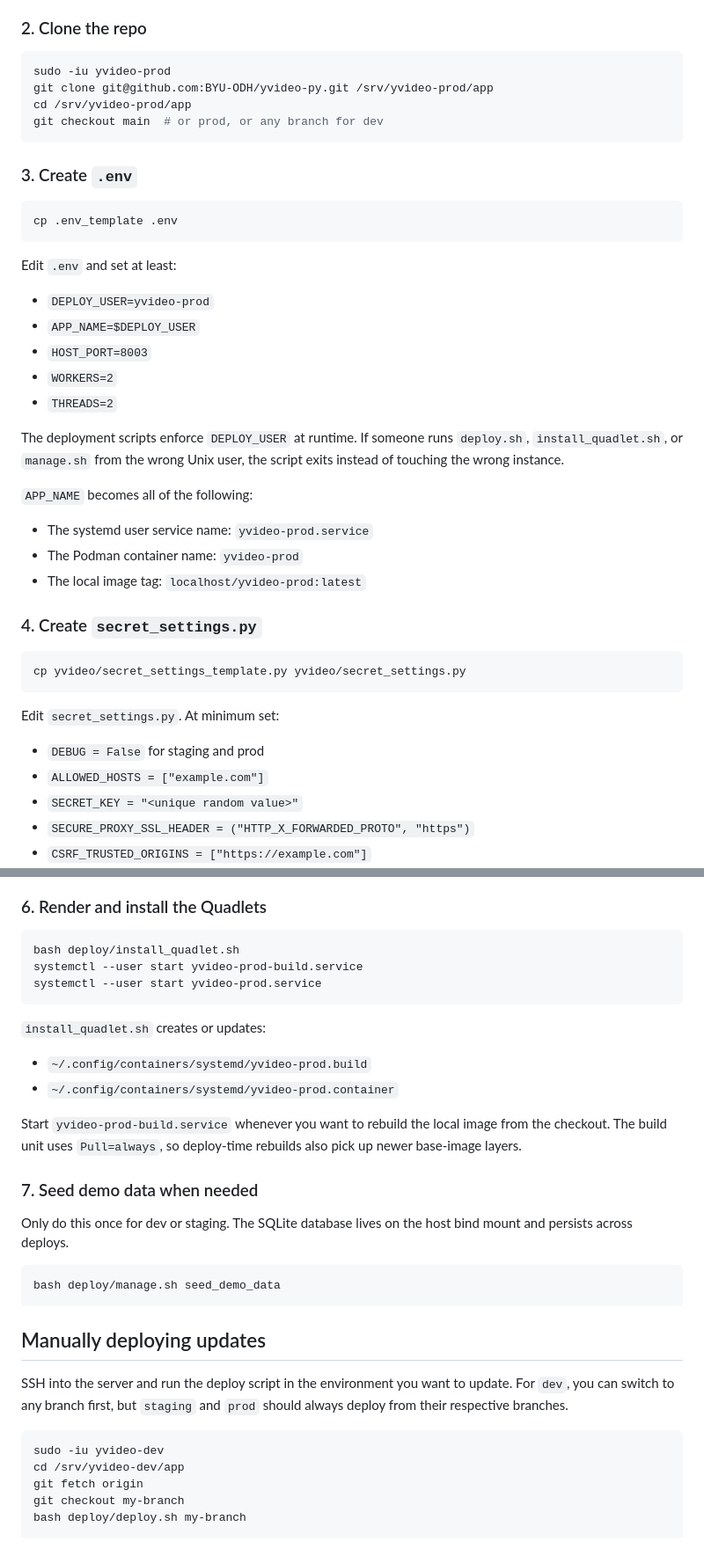
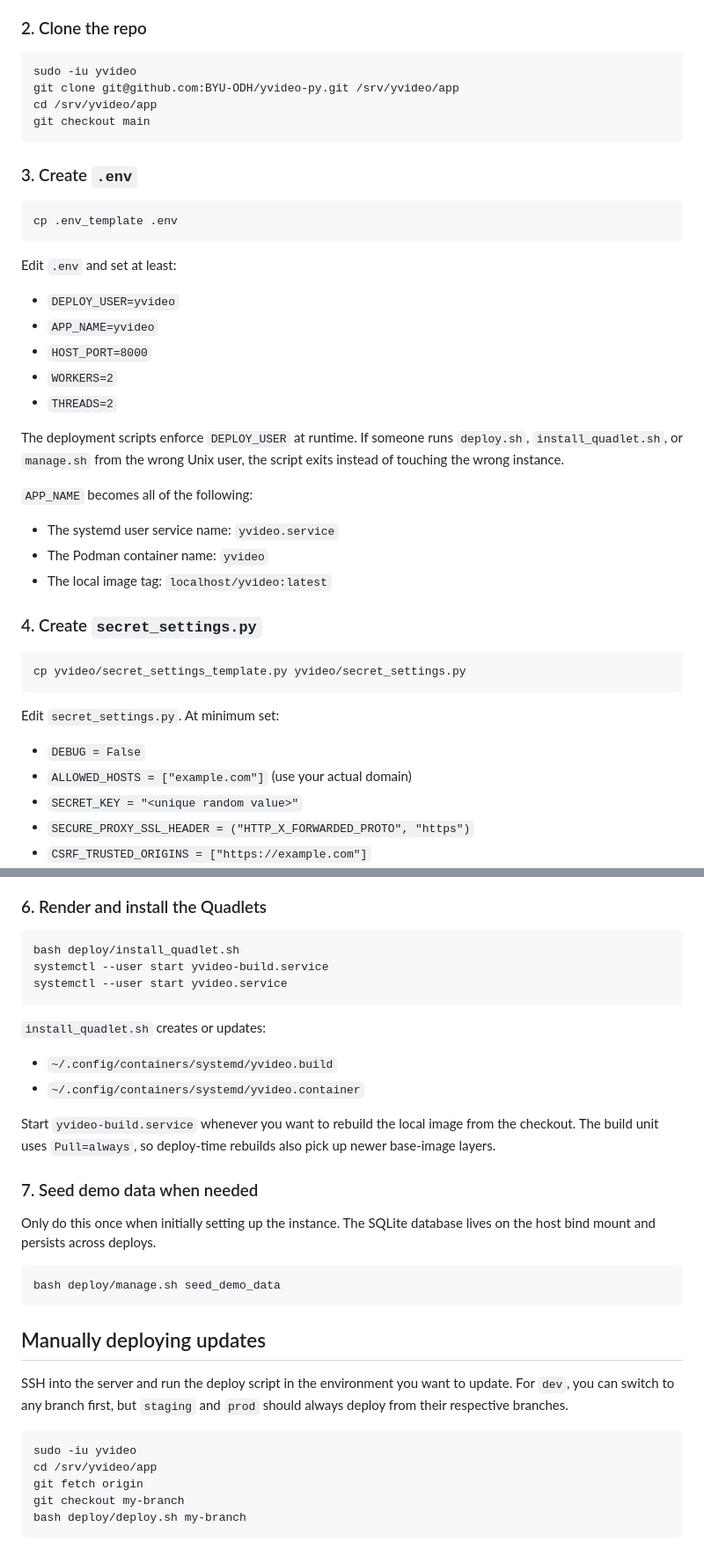
Before and after one commit to BYU-ODH/yvideo-py, a Markdown page: DEPLOY.md, 2 parts joined by grey strips. Shown at 88% size. Drawn GitHub-style.

````diff
--- a/DEPLOY.md
+++ b/DEPLOY.md
@@ -69,10 +53,10 @@ units are naturally isolated from the others.
 ### 2. Clone the repo
 
 ```bash
-sudo -iu yvideo-prod
-git clone git@github.com:BYU-ODH/yvideo-py.git /srv/yvideo-prod/app
-cd /srv/yvideo-prod/app
-git checkout main  # or prod, or any branch for dev
+sudo -iu yvideo
+git clone git@github.com:BYU-ODH/yvideo-py.git /srv/yvideo/app
+cd /srv/yvideo/app
+git checkout main
 ```
 
 ### 3. Create `.env`
@@ -83,9 +67,9 @@ cp .env_template .env
 
 Edit `.env` and set at least:
 
-- `DEPLOY_USER=yvideo-prod`
-- `APP_NAME=$DEPLOY_USER`
-- `HOST_PORT=8003`
+- `DEPLOY_USER=yvideo`
+- `APP_NAME=yvideo`
+- `HOST_PORT=8000`
 - `WORKERS=2`
 - `THREADS=2`
 
@@ -95,9 +79,9 @@ user, the script exits instead of touching the wrong instance.
 
 `APP_NAME` becomes all of the following:
 
-- The systemd user service name: `yvideo-prod.service`
-- The Podman container name: `yvideo-prod`
-- The local image tag: `localhost/yvideo-prod:latest`
+- The systemd user service name: `yvideo.service`
+- The Podman container name: `yvideo`
+- The local image tag: `localhost/yvideo:latest`
 
 ### 4. Create `secret_settings.py`
 
@@ -107,8 +91,8 @@ cp yvideo/secret_settings_template.py yvideo/secret_settings.py
 
 Edit `secret_settings.py`. At minimum set:
 
-- `DEBUG = False` for staging and prod
-- `ALLOWED_HOSTS = ["example.com"]`
+- `DEBUG = False`
+- `ALLOWED_HOSTS = ["example.com"]` (use your actual domain)
 - `SECRET_KEY = "<unique random value>"`
 - `SECURE_PROXY_SSL_HEADER = ("HTTP_X_FORWARDED_PROTO", "https")`
 - `CSRF_TRUSTED_ORIGINS = ["https://example.com"]`
@@ -127,23 +111,23 @@ Place your SAML SP/IdP settings and certificates in:
 
 ```bash
 bash deploy/install_quadlet.sh
-systemctl --user start yvideo-prod-build.service
-systemctl --user start yvideo-prod.service
+systemctl --user start yvideo-build.service
+systemctl --user start yvideo.service
 ```
 
 `install_quadlet.sh` creates or updates:
 
-- `~/.config/containers/systemd/yvideo-prod.build`
-- `~/.config/containers/systemd/yvideo-prod.container`
+- `~/.config/containers/systemd/yvideo.build`
+- `~/.config/containers/systemd/yvideo.container`
 
-Start `yvideo-prod-build.service` whenever you want to rebuild the local
+Start `yvideo-build.service` whenever you want to rebuild the local
 image from the checkout. The build unit uses `Pull=always`, so deploy-time
 rebuilds also pick up newer base-image layers.
 
 ### 7. Seed demo data when needed
 
-Only do this once for dev or staging. The SQLite database lives on the
-host bind mount and persists across deploys.
+Only do this once when initially setting up the instance. The SQLite database
+lives on the host bind mount and persists across deploys.
 
 ```bash
 bash deploy/manage.sh seed_demo_data
@@ -156,8 +140,8 @@ want to update. For `dev`, you can switch to any branch first, but
 `staging` and `prod` should always deploy from their respective branches.
 
 ```bash
-sudo -iu yvideo-dev
-cd /srv/yvideo-dev/app
+sudo -iu yvideo
+cd /srv/yvideo/app
 git fetch origin
 git checkout my-branch
 bash deploy/deploy.sh my-branch
````
Also changed, not shown: other parts of DEPLOY.md (+30 -46 lines).
